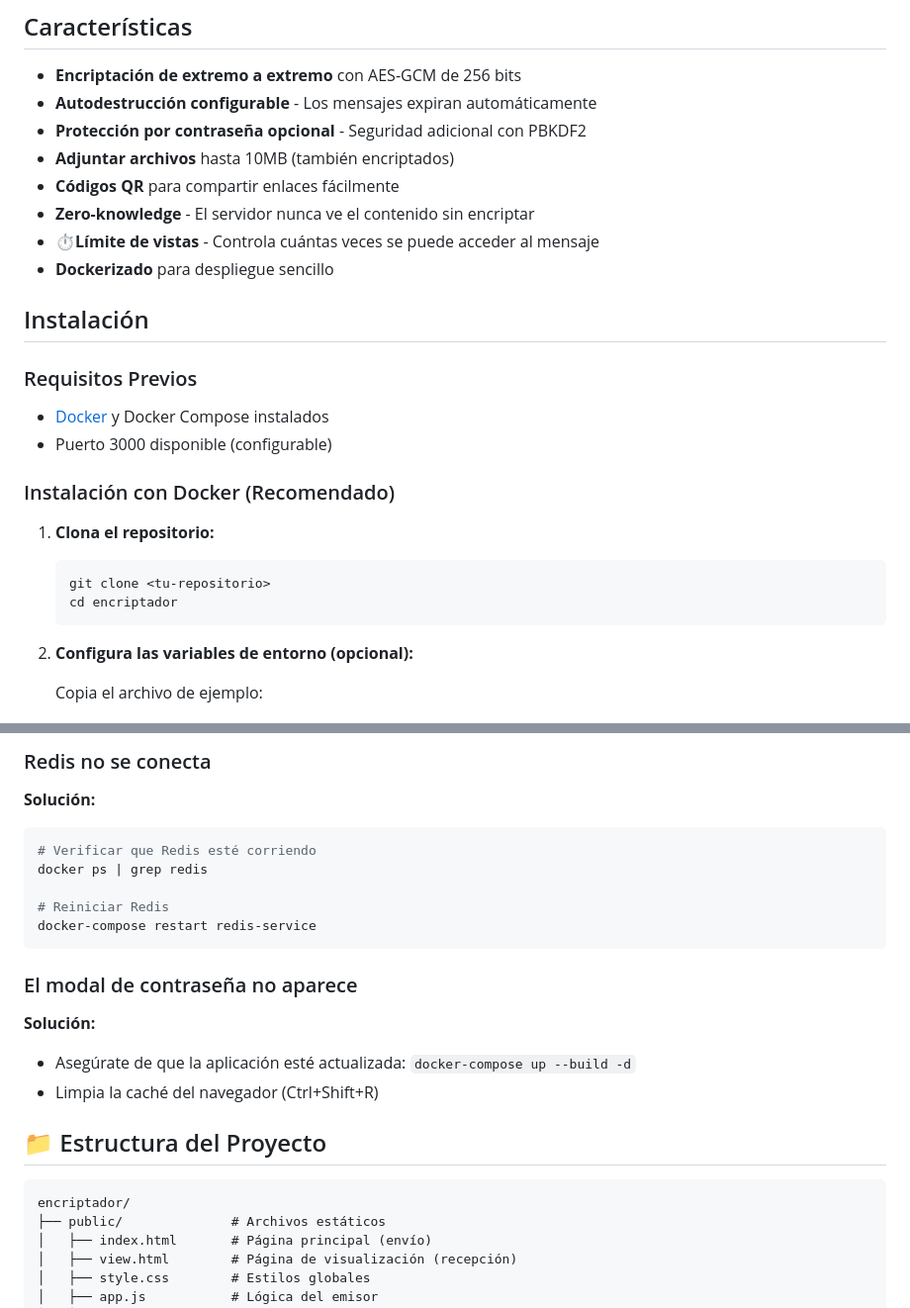
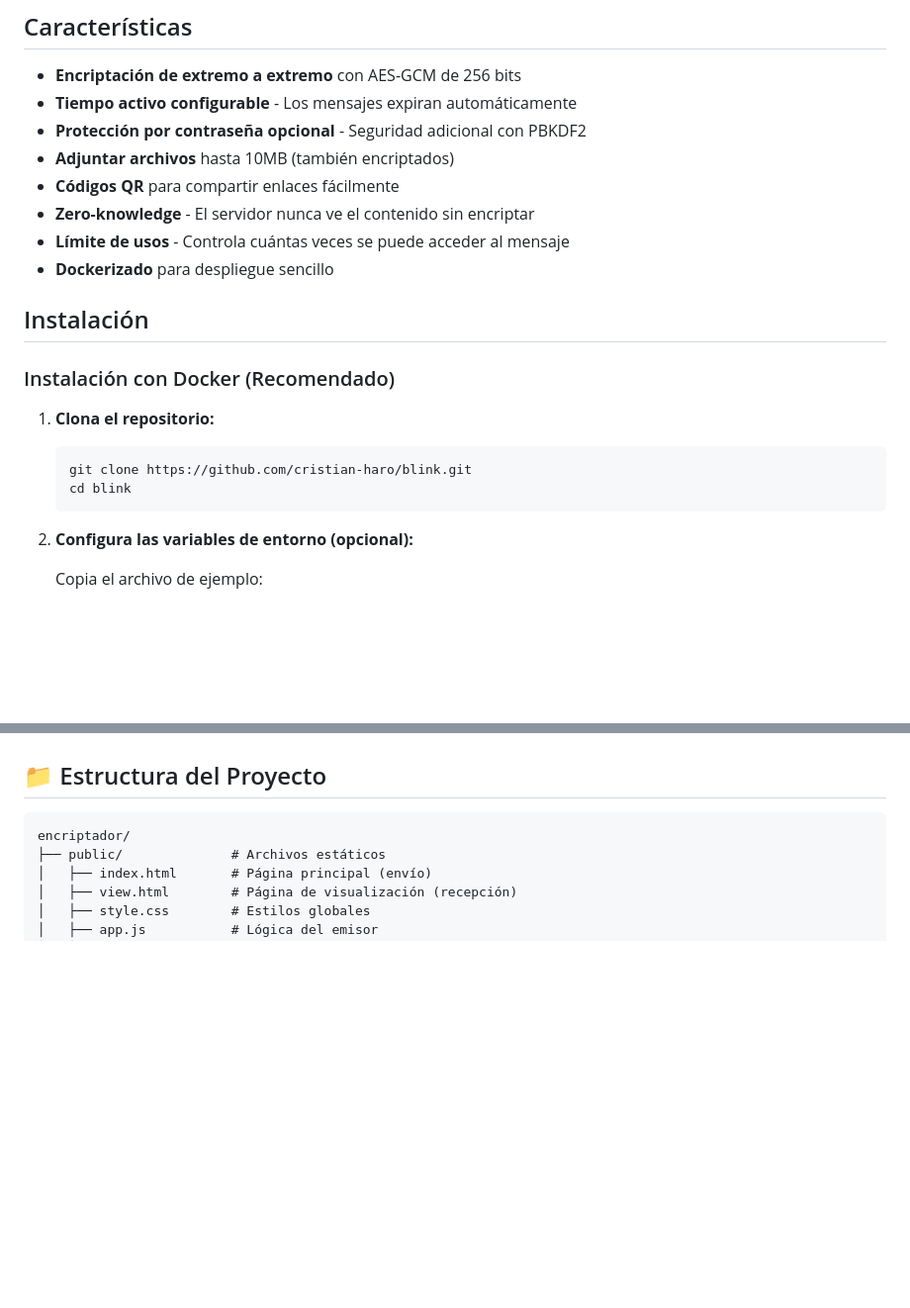
Before and after one commit to cristian-haro/blink, a Markdown page: README.md, 2 parts joined by grey strips. Shown at 99% size. GitHub-like rendering; blank space fills up the shorter version.

````diff
--- a/README.md
+++ b/README.md
@@ -5,27 +5,22 @@
 ## Características
 
 - **Encriptación de extremo a extremo** con AES-GCM de 256 bits
-- **Autodestrucción configurable** - Los mensajes expiran automáticamente
+- **Tiempo activo configurable** - Los mensajes expiran automáticamente
 - **Protección por contraseña opcional** - Seguridad adicional con PBKDF2
 - **Adjuntar archivos** hasta 10MB (también encriptados)
 - **Códigos QR** para compartir enlaces fácilmente
 - **Zero-knowledge** - El servidor nunca ve el contenido sin encriptar
-- ⏱**Límite de vistas** - Controla cuántas veces se puede acceder al mensaje
+- **Límite de usos** - Controla cuántas veces se puede acceder al mensaje
 - **Dockerizado** para despliegue sencillo
 
 ## Instalación
-
-### Requisitos Previos
-
-- [Docker](https://www.docker.com/get-started) y Docker Compose instalados
-- Puerto 3000 disponible (configurable)
 
 ### Instalación con Docker (Recomendado)
 
 1. **Clona el repositorio:**
    ```bash
-   git clone <tu-repositorio>
-   cd encriptador
+   git clone https://github.com/cristian-haro/blink.git
+   cd blink
    ```
 
 2. **Configura las variables de entorno (opcional):**
@@ -225,20 +134,3 @@ PORT=3001
-### Redis no se conecta
-
-**Solución:**
-```bash
-# Verificar que Redis esté corriendo
-docker ps | grep redis
-
-# Reiniciar Redis
-docker-compose restart redis-service
-```
-
-### El modal de contraseña no aparece
-
-**Solución:**
-- Asegúrate de que la aplicación esté actualizada: `docker-compose up --build -d`
-- Limpia la caché del navegador (Ctrl+Shift+R)
-
 ## 📁 Estructura del Proyecto
 
 ```
````
Also changed, not shown: other parts of README.md (+3 -111 lines).
